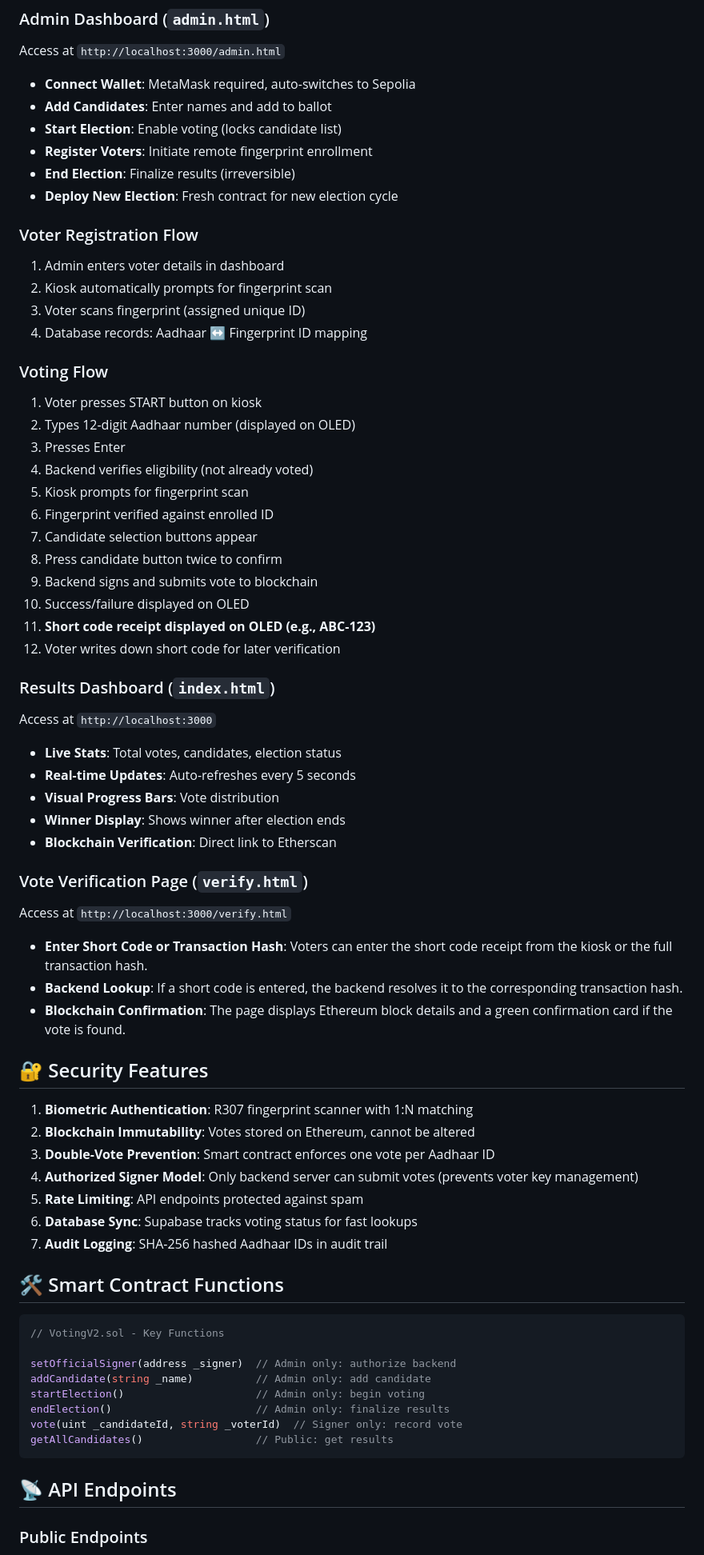
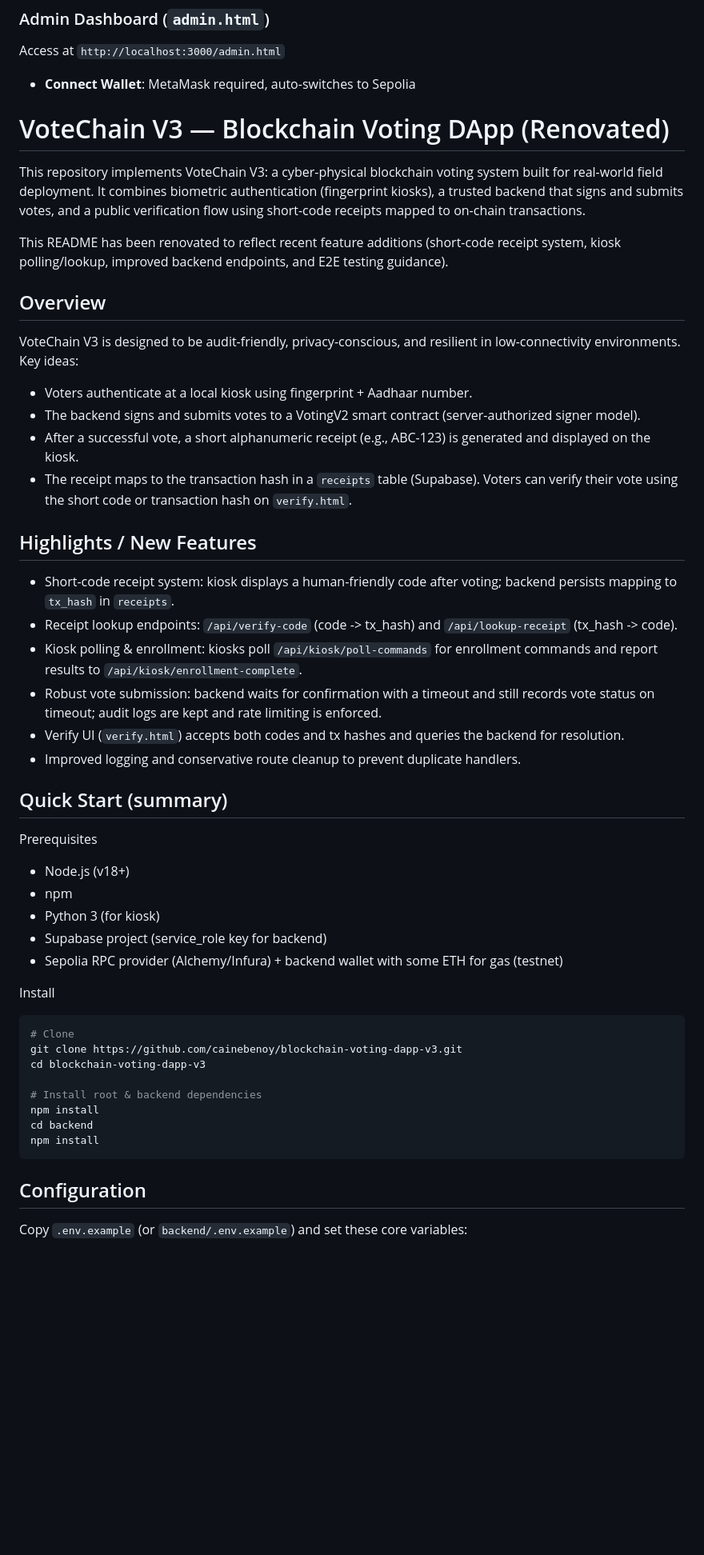
Before and after one commit to cainebenoy/blockchain-voting-dapp-v3, a Markdown page: README.md, the part around one of its changes. Shown at 80% size. Drawn GitHub-style; blank space fills up the shorter version.

Commit message:
docs: renovate README to include short-code receipts, kiosk polling, verify endpoints, and E2E guidance

````diff
--- a/README.md
+++ b/README.md
@@ -264,76 +264,58 @@ Troubleshooting: if authorization fails, check that the wallet used has sufficie
 Access at `http://localhost:3000/admin.html`
 
 - **Connect Wallet**: MetaMask required, auto-switches to Sepolia
-- **Add Candidates**: Enter names and add to ballot
-- **Start Election**: Enable voting (locks candidate list)
-- **Register Voters**: Initiate remote fingerprint enrollment
-- **End Election**: Finalize results (irreversible)
-- **Deploy New Election**: Fresh contract for new election cycle
+# VoteChain V3 — Blockchain Voting DApp (Renovated)
 
-### Voter Registration Flow
+This repository implements VoteChain V3: a cyber-physical blockchain voting system built for real-world field deployment. It combines biometric authentication (fingerprint kiosks), a trusted backend that signs and submits votes, and a public verification flow using short-code receipts mapped to on-chain transactions.
 
-1. Admin enters voter details in dashboard
-2. Kiosk automatically prompts for fingerprint scan
-3. Voter scans fingerprint (assigned unique ID)
-4. Database records: Aadhaar ↔ Fingerprint ID mapping
+This README has been renovated to reflect recent feature additions (short-code receipt system, kiosk polling/lookup, improved backend endpoints, and E2E testing guidance).
 
-### Voting Flow
+Overview
+--------
 
-1. Voter presses START button on kiosk
-2. Types 12-digit Aadhaar number (displayed on OLED)
-3. Presses Enter
-4. Backend verifies eligibility (not already voted)
-5. Kiosk prompts for fingerprint scan
-6. Fingerprint verified against enrolled ID
-7. Candidate selection buttons appear
-8. Press candidate button twice to confirm
-9. Backend signs and submits vote to blockchain
-10. Success/failure displayed on OLED
-11. **Short code receipt displayed on OLED (e.g., ABC-123)**
-12. Voter writes down short code for later verification
+VoteChain V3 is designed to be audit-friendly, privacy-conscious, and resilient in low-connectivity environments. Key ideas:
 
-### Results Dashboard (`index.html`)
+- Voters authenticate at a local kiosk using fingerprint + Aadhaar number.
+- The backend signs and submits votes to a VotingV2 smart contract (server-authorized signer model).
+- After a successful vote, a short alphanumeric receipt (e.g., ABC-123) is generated and displayed on the kiosk.
+- The receipt maps to the transaction hash in a `receipts` table (Supabase). Voters can verify their vote using the short code or transaction hash on `verify.html`.
 
-Access at `http://localhost:3000`
+Highlights / New Features
+------------------------
 
-- **Live Stats**: Total votes, candidates, election status
-- **Real-time Updates**: Auto-refreshes every 5 seconds
-- **Visual Progress Bars**: Vote distribution
-- **Winner Display**: Shows winner after election ends
-- **Blockchain Verification**: Direct link to Etherscan
+- Short-code receipt system: kiosk displays a human-friendly code after voting; backend persists mapping to `tx_hash` in `receipts`.
+- Receipt lookup endpoints: `/api/verify-code` (code -> tx_hash) and `/api/lookup-receipt` (tx_hash -> code).
+- Kiosk polling & enrollment: kiosks poll `/api/kiosk/poll-commands` for enrollment commands and report results to `/api/kiosk/enrollment-complete`.
+- Robust vote submission: backend waits for confirmation with a timeout and still records vote status on timeout; audit logs are kept and rate limiting is enforced.
+- Verify UI (`verify.html`) accepts both codes and tx hashes and queries the backend for resolution.
+- Improved logging and conservative route cleanup to prevent duplicate handlers.
 
-### Vote Verification Page (`verify.html`)
+Quick Start (summary)
+---------------------
 
-Access at `http://localhost:3000/verify.html`
+Prerequisites
 
-- **Enter Short Code or Transaction Hash**: Voters can enter the short code receipt from the kiosk or the full transaction hash.
-- **Backend Lookup**: If a short code is entered, the backend resolves it to the corresponding transaction hash.
-- **Blockchain Confirmation**: The page displays Ethereum block details and a green confirmation card if the vote is found.
+- Node.js (v18+)
+- npm
+- Python 3 (for kiosk)
+- Supabase project (service_role key for backend)
+- Sepolia RPC provider (Alchemy/Infura) + backend wallet with some ETH for gas (testnet)
 
-## 🔐 Security Features
+Install
 
-1. **Biometric Authentication**: R307 fingerprint scanner with 1:N matching
-2. **Blockchain Immutability**: Votes stored on Ethereum, cannot be altered
-3. **Double-Vote Prevention**: Smart contract enforces one vote per Aadhaar ID
-4. **Authorized Signer Model**: Only backend server can submit votes (prevents voter key management)
-5. **Rate Limiting**: API endpoints protected against spam
-6. **Database Sync**: Supabase tracks voting status for fast lookups
-7. **Audit Logging**: SHA-256 hashed Aadhaar IDs in audit trail
+```bash
+# Clone
+git clone https://github.com/cainebenoy/blockchain-voting-dapp-v3.git
+cd blockchain-voting-dapp-v3
 
-## 🛠️ Smart Contract Functions
-
-```solidity
-// VotingV2.sol - Key Functions
-
-setOfficialSigner(address _signer)  // Admin only: authorize backend
-addCandidate(string _name)          // Admin only: add candidate
-startElection()                     // Admin only: begin voting
-endElection()                       // Admin only: finalize results
-vote(uint _candidateId, string _voterId)  // Signer only: record vote
-getAllCandidates()                  // Public: get results
+# Install root & backend dependencies
+npm install
+cd backend
+npm install
 ```
 
-## 📡 API Endpoints
+Configuration
+-------------
 
-### Public Endpoints
+Copy `.env.example` (or `backend/.env.example`) and set these core variables:
 
````
Also changed, not shown: other parts of README.md (+114 -170 lines).
